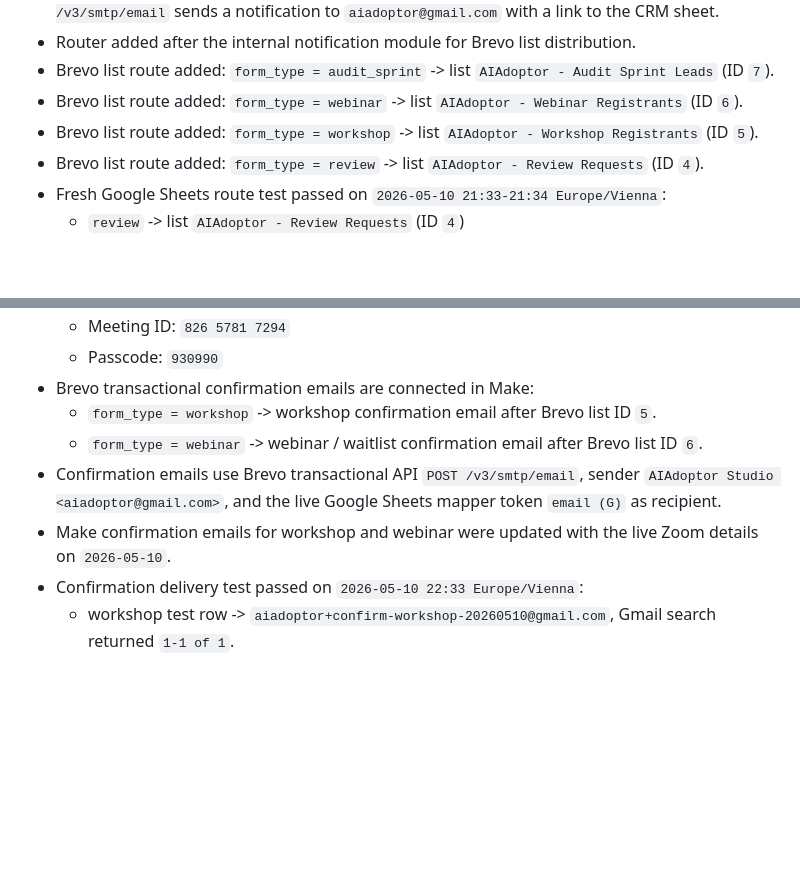
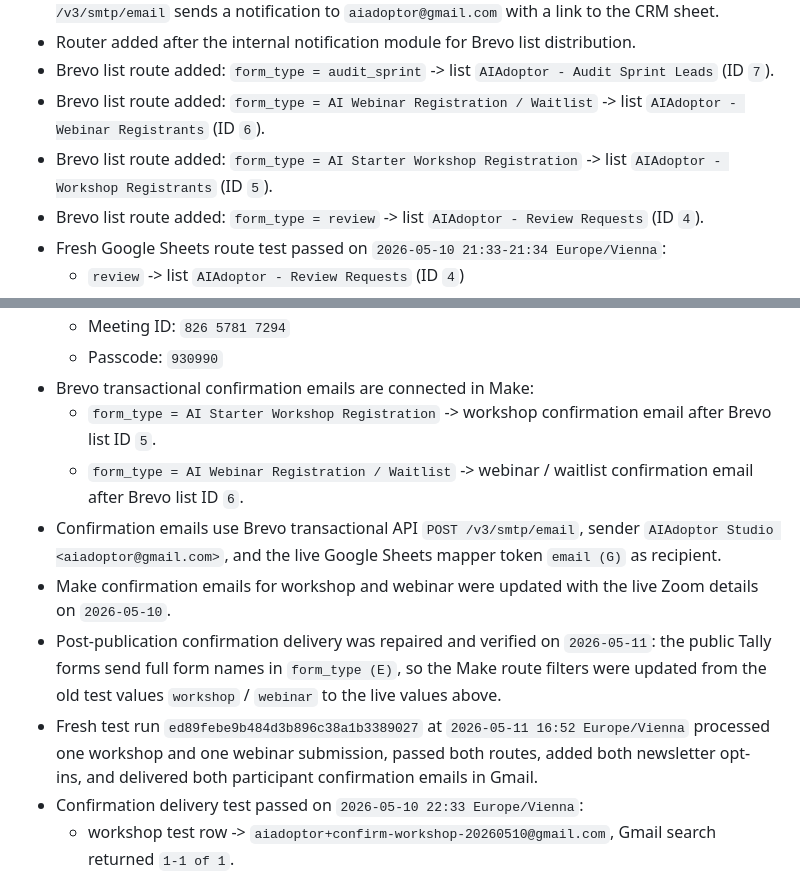
Before and after one commit to filianov/aiadoptor-landing, a Markdown page: INTEGRATIONS_PLAN.md, 2 parts joined by grey strips. GitHub-like rendering; blank space fills up the shorter version.

```diff
--- a/INTEGRATIONS_PLAN.md
+++ b/INTEGRATIONS_PLAN.md
@@ -104,8 +104,8 @@ Current Make status on 2026-05-10:
 - Internal notification module added after Brevo contact sync: Brevo transactional email API `POST /v3/smtp/email` sends a notification to `aiadoptor@gmail.com` with a link to the CRM sheet.
 - Router added after the internal notification module for Brevo list distribution.
 - Brevo list route added: `form_type = audit_sprint` -> list `AIAdoptor - Audit Sprint Leads` (ID `7`).
-- Brevo list route added: `form_type = webinar` -> list `AIAdoptor - Webinar Registrants` (ID `6`).
-- Brevo list route added: `form_type = workshop` -> list `AIAdoptor - Workshop Registrants` (ID `5`).
+- Brevo list route added: `form_type = AI Webinar Registration / Waitlist` -> list `AIAdoptor - Webinar Registrants` (ID `6`).
+- Brevo list route added: `form_type = AI Starter Workshop Registration` -> list `AIAdoptor - Workshop Registrants` (ID `5`).
 - Brevo list route added: `form_type = review` -> list `AIAdoptor - Review Requests` (ID `4`).
 - Fresh Google Sheets route test passed on `2026-05-10 21:33-21:34 Europe/Vienna`:
   - `review` -> list `AIAdoptor - Review Requests` (ID `4`)
@@ -120,10 +120,12 @@ Current Make status on 2026-05-10:
   - Meeting ID: `826 5781 7294`
   - Passcode: `930990`
 - Brevo transactional confirmation emails are connected in Make:
-  - `form_type = workshop` -> workshop confirmation email after Brevo list ID `5`.
-  - `form_type = webinar` -> webinar / waitlist confirmation email after Brevo list ID `6`.
+  - `form_type = AI Starter Workshop Registration` -> workshop confirmation email after Brevo list ID `5`.
+  - `form_type = AI Webinar Registration / Waitlist` -> webinar / waitlist confirmation email after Brevo list ID `6`.
 - Confirmation emails use Brevo transactional API `POST /v3/smtp/email`, sender `AIAdoptor Studio <aiadoptor@gmail.com>`, and the live Google Sheets mapper token `email (G)` as recipient.
 - Make confirmation emails for workshop and webinar were updated with the live Zoom details on `2026-05-10`.
+- Post-publication confirmation delivery was repaired and verified on `2026-05-11`: the public Tally forms send full form names in `form_type (E)`, so the Make route filters were updated from the old test values `workshop` / `webinar` to the live values above.
+- Fresh test run `ed89febe9b484d3b896c38a1b3389027` at `2026-05-11 16:52 Europe/Vienna` processed one workshop and one webinar submission, passed both routes, added both newsletter opt-ins, and delivered both participant confirmation emails in Gmail.
 - Confirmation delivery test passed on `2026-05-10 22:33 Europe/Vienna`:
   - workshop test row -> `aiadoptor+confirm-workshop-20260510@gmail.com`, Gmail search returned `1-1 of 1`.
   - webinar test row -> `aiadoptor+confirm-webinar-20260510@gmail.com`, Gmail search returned `1-1 of 1`.
```
Also changed, not shown: IMPLEMENTATION_GUIDE_FORMS_CRM_EMAIL_ZOOM.md (+8 -3 lines).
